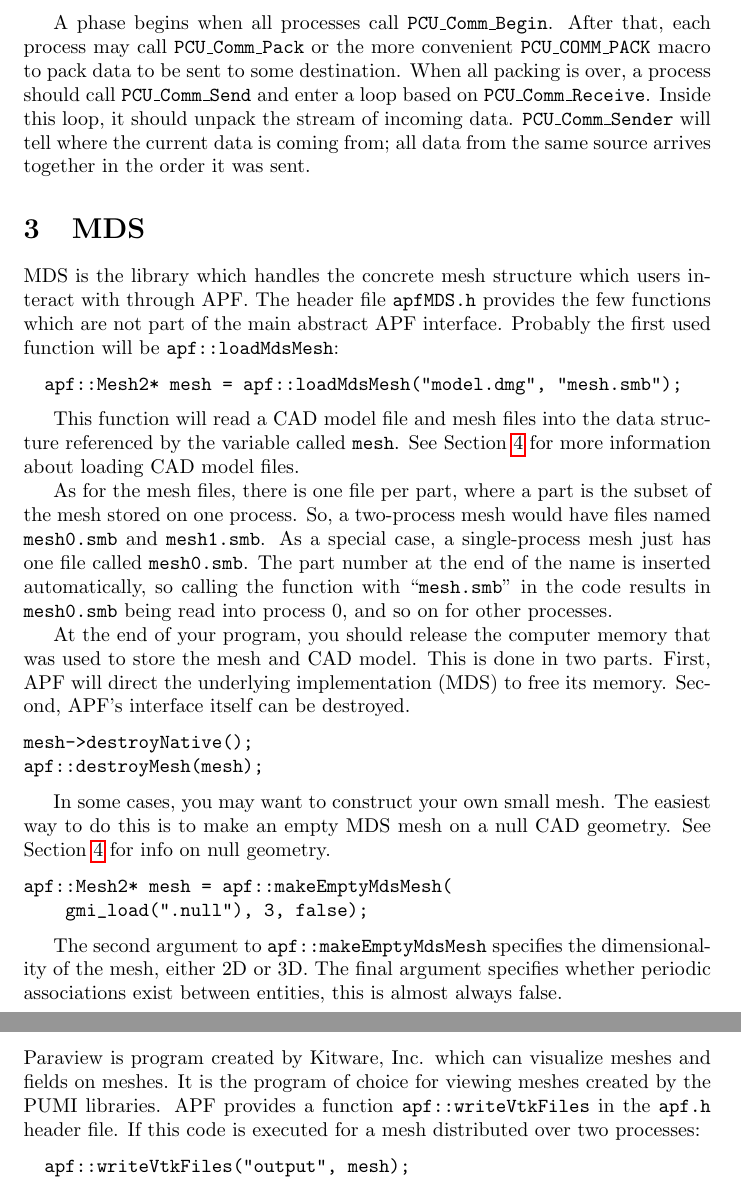
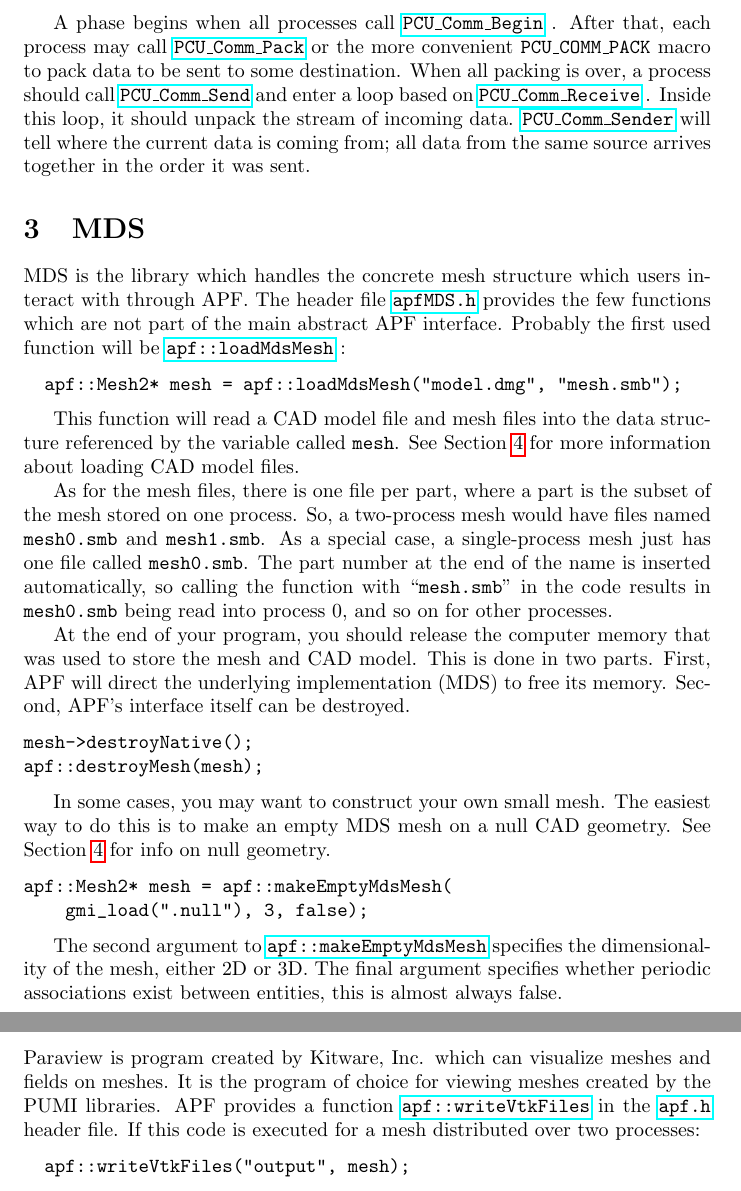
Before and after one commit to SCOREC/pumi-intro, a LaTeX paper (pumi_intro.tex): two parts of pages 3 and 5 of 6, joined at a grey line, cut so that both start at the same text. Compiled offline with pdfLaTeX.

Commit message:
adding links for most symbols/files

```diff
--- a/pumi_intro.tex
+++ b/pumi_intro.tex
@@ -134,14 +135,22 @@ processes (it should only be run as a two-process job):
 
 \lstinputlisting{pcu2.c}
 
-A phase begins when all processes call \texttt{PCU\_Comm\_Begin}.
-After that, each process may call \texttt{PCU\_Comm\_Pack} or
-the more convenient \texttt{PCU\_COMM\_PACK} macro to pack
-data to be sent to some destination.
-When all packing is over, a process should call \texttt{PCU\_Comm\_Send}
-and enter a loop based on \texttt{PCU\_Comm\_Receive}.
+A phase begins when all processes call
+\href{http://scorec.rpi.edu/~dibanez/core/pcu_8c.html#aa1821bf79d880c38cdd91515751799ac}{\texttt{PCU\_Comm\_Begin}}
+.
+After that, each process may call
+\href{http://scorec.rpi.edu/~dibanez/core/pcu_8c.html#afd8a6600d960129089c45fd49c1b2311}{\texttt{PCU\_Comm\_Pack}}
+or the more convenient
+\texttt{PCU\_COMM\_PACK}
+macro to pack data to be sent to some destination.
+When all packing is over, a process should call
+\href{http://scorec.rpi.edu/~dibanez/core/pcu_8c.html#a263061f00174fc7a004dcb198778006c}{\texttt{PCU\_Comm\_Send}}
+and enter a loop based on
+\href{http://scorec.rpi.edu/~dibanez/core/pcu_8c.html#ad02bc960bcfa8e2d6b09458dca38bf53}{\texttt{PCU\_Comm\_Receive}}
+.
 Inside this loop, it should unpack the stream of incoming data.
-\texttt{PCU\_Comm\_Sender} will tell where the current data is coming
+\href{http://scorec.rpi.edu/~dibanez/core/pcu_8c.html#ac4577ded2ec61de4b4141e3353aac440}{\texttt{PCU\_Comm\_Sender}}
+will tell where the current data is coming
 from; all data from the same source arrives together in the
 order it was sent.
 
@@ -149,9 +158,13 @@ order it was sent.
 
 MDS is the library which handles the concrete mesh structure which
 users interact with through APF.
-The header file \texttt{apfMDS.h} provides the few functions
+The header file
+\href{https://github.com/SCOREC/core/blob/master/mds/apfMDS.h}{\texttt{apfMDS.h}}
+provides the few functions
 which are not part of the main abstract APF interface.
-Probably the first used function will be \texttt{apf::loadMdsMesh}:
+Probably the first used function will be
+\href{http://scorec.rpi.edu/~dibanez/core/namespaceapf.html#a7be5af15392b7c92c660b0958bb75969}{\texttt{apf::loadMdsMesh}}
+:
 
 \begin{lstlisting}
   apf::Mesh2* mesh = apf::loadMdsMesh("model.dmg", "mesh.smb");
@@ -195,8 +208,9 @@ apf::Mesh2* mesh = apf::makeEmptyMdsMesh(
     gmi_load(".null"), 3, false);
 \end{lstlisting}
 
-The second argument to \texttt{apf::makeEmptyMdsMesh} specifies the
-dimensionality of the mesh, either 2D or 3D.
+The second argument to
+\href{http://scorec.rpi.edu/~dibanez/core/namespaceapf.html#a11b743b52ed63a172a9f6bf5f29e2054}{\texttt{apf::makeEmptyMdsMesh}}
+specifies the dimensionality of the mesh, either 2D or 3D.
 The final argument specifies whether periodic associations
 exist between entities, this is almost always false.
 
@@ -304,7 +327,10 @@ number per node.
 Paraview is program created by Kitware, Inc. which can visualize meshes
 and fields on meshes.
 It is the program of choice for viewing meshes created by the PUMI libraries.
-APF provides a function \texttt{apf::writeVtkFiles} in the \texttt{apf.h}
+APF provides a function
+\href{http://scorec.rpi.edu/~dibanez/core/namespaceapf.html#a060af76b0bb25bffe37dc7a20e121936}{\texttt{apf::writeVtkFiles}}
+in the
+\href{https://github.com/SCOREC/core/blob/master/apf/apf.h}{\texttt{apf.h}}
 header file.
 If this code is executed for a mesh distributed over two processes:
 
```
Also changed, not shown: pumi_intro.tex (22 more changed lines).
